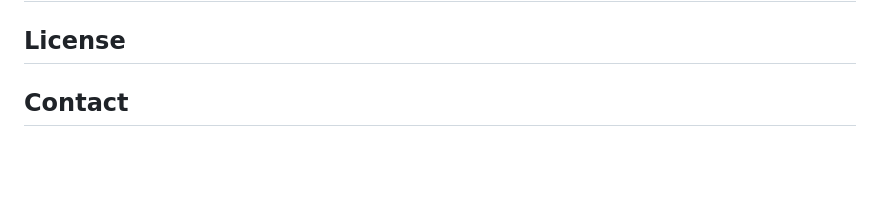
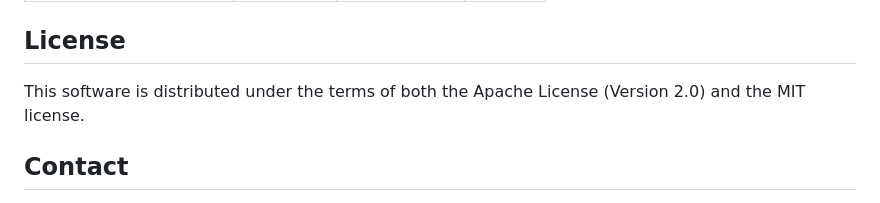
Before and after one commit to federicopirola/DBNcare, a Markdown page: README.md, the part around one of its changes. Rendered like a GitHub page; blank space fills up the shorter version.

```diff
--- a/README.md
+++ b/README.md
@@ -54,7 +51,7 @@ The table below highlights the main features currently implemented in DBNcare. F
 ## License
 <a name="license"></a>
 <!-- Content for the License section -->
-
+This software is distributed under the terms of both the Apache License (Version 2.0) and the MIT license.
 ## Contact
 <a name="contact"></a>
 <!-- Content for the Contact section -->
```
Also changed, not shown: other parts of README.md (+0 -3 lines).
